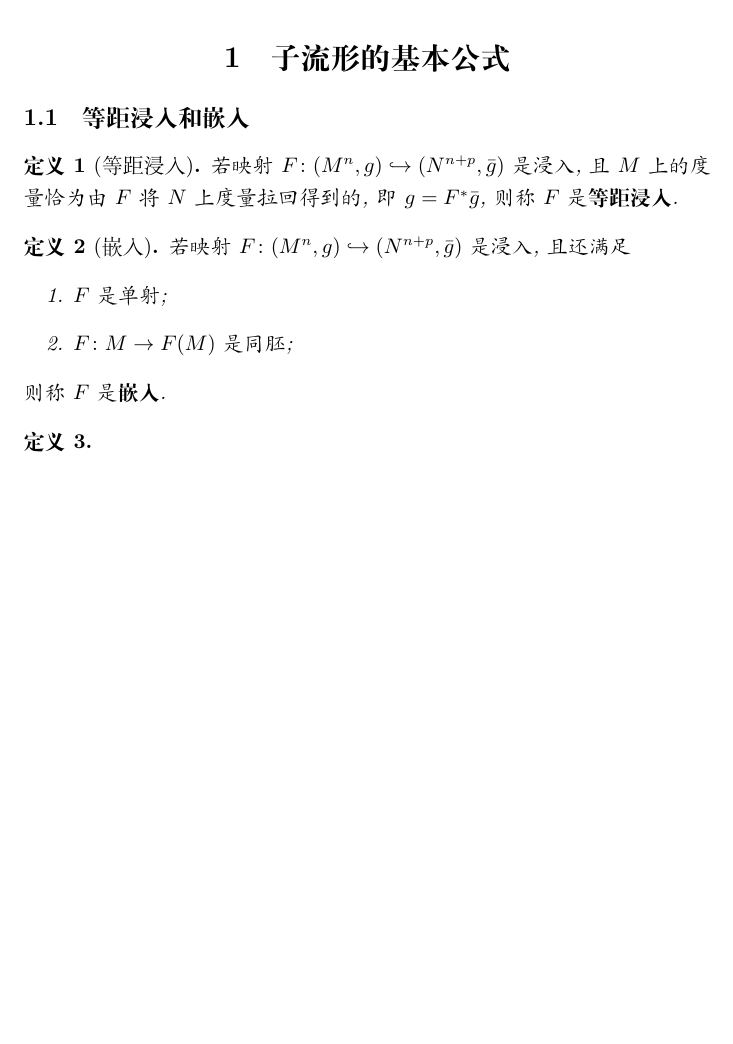
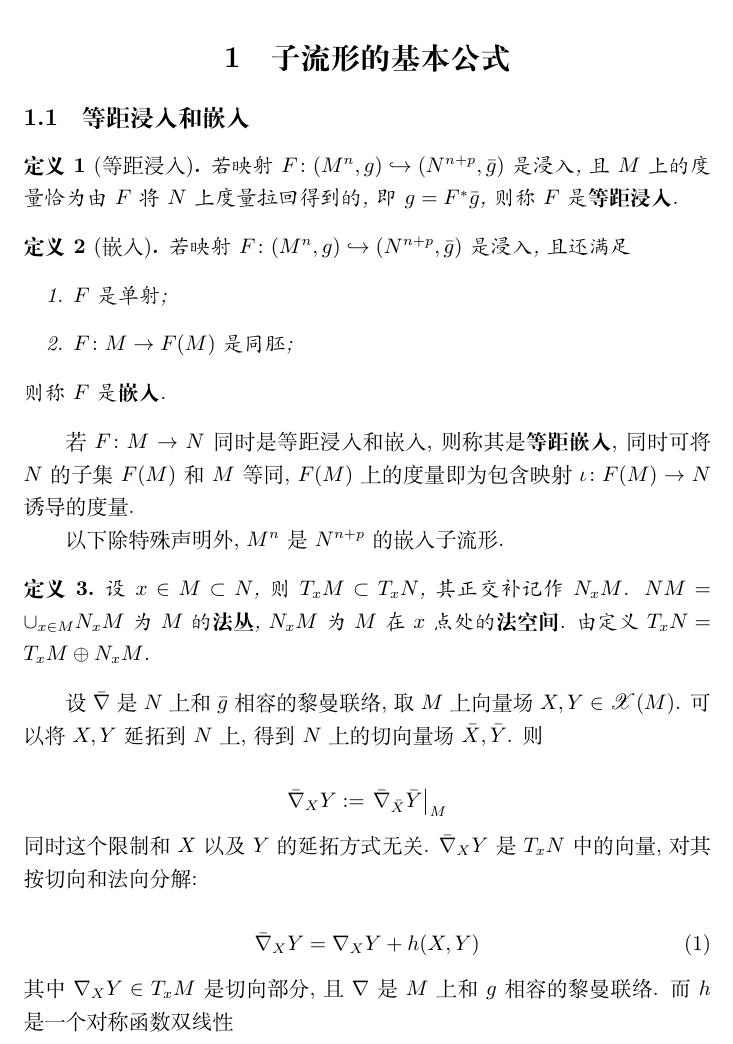
Before and after one commit to Eclipse-desu/course-submanifold, a LaTeX document (lecture-1.tex, which reads command.tex): part of the page, cut so that both start at the same text, the shorter picture padded with empty space. Compiled offline with XeLaTeX.

Commit message:
more about lecture 1

```diff
--- /dev/null
+++ b/command.tex
@@ -0,0 +1 @@
+\newcommand{\VecFld}{\mathscr{X}}
--- a/lecture-1.tex
+++ b/lecture-1.tex
@@ -3,6 +3,10 @@
 \usepackage{amsmath}
 \usepackage{amssymb}
 \usepackage{amsthm}
+
+\usepackage{mathrsfs}
+
+\input{./command.tex}
 
 \newtheorem{theorem}{定理}[section]
 \newtheorem{lemma}{引理}
@@ -22,6 +27,24 @@
 	\end{enumerate}
 	则称 $F$ 是{\bf 嵌入}.
 \end{definition}
+
+若 $F \colon M \rightarrow N$ 同时是等距浸入和嵌入, 则称其是{\bf 等距嵌入}, 同时可将 $N$ 的子集 $F(M)$ 和 $M$ 等同, $F(M)$ 上的度量即为包含映射 $\iota \colon F(M) \rightarrow N$ 诱导的度量.
+
+以下除特殊声明外, $M^n$ 是 $N^{n + p}$ 的嵌入子流形.
+
 \begin{definition}
+	设 $x \in M \subset N$, 则 $T_xM \subset T_xN$, 其正交补记作 $N_xM$. $NM = \cup_{x \in M}N_xM$ 为 $M$ 的{\bf 法丛}, $N_xM$ 为 $M$ 在 $x$ 点处的{\bf 法空间}. 由定义 $T_xN = T_x{M} \oplus N_xM$.
 \end{definition}
+
+设 $\bar{\nabla}$ 是 $N$ 上和 $\bar{g}$ 相容的黎曼联络, 取 $M$ 上向量场 $X, Y \in \VecFld(M)$. 可以将 $X, Y$ 延拓到 $N$ 上, 得到 $N$ 上的切向量场 $\bar{X}, \bar{Y}$. 则
+
+$$
+	\bar{\nabla}_{X}Y := \left.\bar{\nabla}_{\bar{X}}\bar{Y}\right|_{M}
+$$
+同时这个限制和 $X$ 以及 $Y$ 的延拓方式无关. $\bar{\nabla}_{X}Y$ 是 $T_xN$ 中的向量, 对其按切向和法向分解:
+
+\begin{equation}\label{eq::Gauss-formula}
+	\bar{\nabla}_{X}Y = \nabla_XY + h(X, Y)
+\end{equation}
+其中 $\nabla_XY \in T_xM$ 是切向部分, 且 $\nabla$ 是 $M$ 上和 $g$ 相容的黎曼联络. 而 $h$ 是一个对称函数双线性
 \end{document}
```
Also changed, not shown: lecture-1.tex (1 more changed lines).
